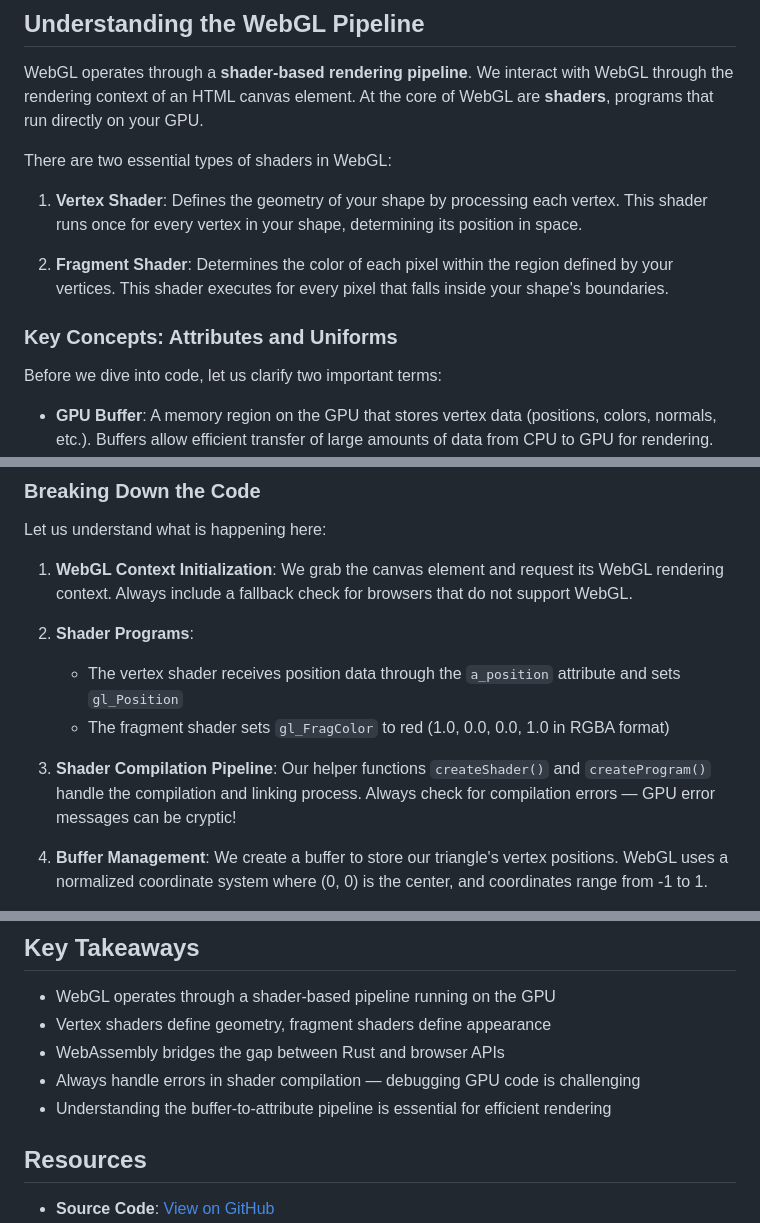
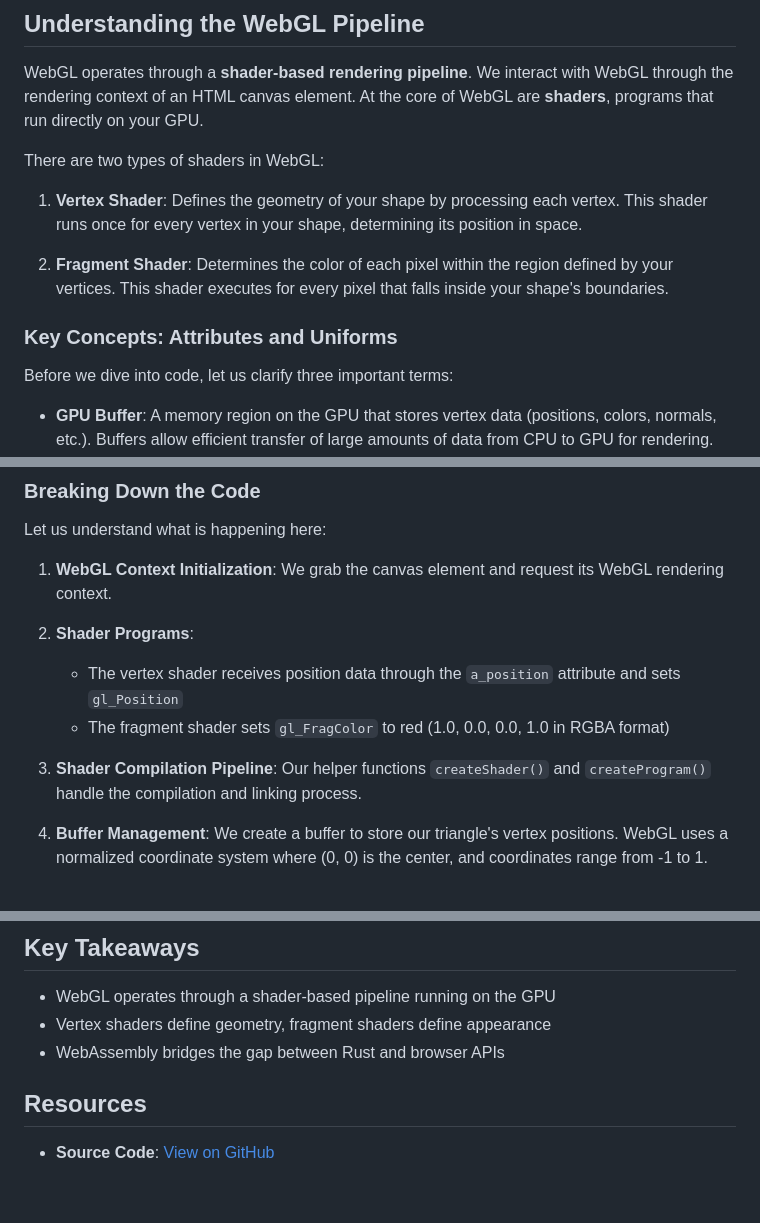
Before and after one commit to dodziraynard/graphics-articles, a Markdown page: 24-12-2025-webgl-for-technical-communication-videos/index.md, 3 parts joined by grey strips. Rendered like a GitHub page; blank space fills up the shorter version.

Commit message:
Proofread

```diff
--- a/24-12-2025-webgl-for-technical-communication-videos/index.md
+++ b/24-12-2025-webgl-for-technical-communication-videos/index.md
@@ -22,7 +22,7 @@ My goal with this series is not to provide a comprehensive tutorial on each indi
 
 WebGL operates through a **shader-based rendering pipeline**. We interact with WebGL through the rendering context of an HTML canvas element. At the core of WebGL are **shaders**, programs that run directly on your GPU.
 
-There are two essential types of shaders in WebGL:
+There are two types of shaders in WebGL:
 
 1. **Vertex Shader**: Defines the geometry of your shape by processing each vertex. This shader runs once for every vertex in your shape, determining its position in space.
 
@@ -30,7 +30,7 @@ There are two essential types of shaders in WebGL:
 
 ### Key Concepts: Attributes and Uniforms
 
-Before we dive into code, let us clarify two important terms:
+Before we dive into code, let us clarify three important terms:
 - **GPU Buffer**: A memory region on the GPU that stores vertex data (positions, colors, normals, etc.). Buffers allow efficient transfer of large amounts of data from CPU to GPU for rendering.
 - **Attributes**: These specify how to extract data from GPU buffers and feed it to your vertex shader. Think of them as per-vertex data.
 - **Uniforms**: Global variables that remain constant across all shader executions for a single draw call. Perfect for things like transformation matrices or colors.
@@ -183,13 +183,13 @@ gl.drawArrays(primitiveType, drawOffset, count);
 
 Let us understand what is happening here:
 
-1. **WebGL Context Initialization**: We grab the canvas element and request its WebGL rendering context. Always include a fallback check for browsers that do not support WebGL.
+1. **WebGL Context Initialization**: We grab the canvas element and request its WebGL rendering context.
 
 2. **Shader Programs**:
    - The vertex shader receives position data through the `a_position` attribute and sets `gl_Position`
    - The fragment shader sets `gl_FragColor` to red (1.0, 0.0, 0.0, 1.0 in RGBA format)
 
-3. **Shader Compilation Pipeline**: Our helper functions `createShader()` and `createProgram()` handle the compilation and linking process. Always check for compilation errors — GPU error messages can be cryptic!
+3. **Shader Compilation Pipeline**: Our helper functions `createShader()` and `createProgram()` handle the compilation and linking process.
 
 4. **Buffer Management**: We create a buffer to store our triangle's vertex positions. WebGL uses a normalized coordinate system where (0, 0) is the center, and coordinates range from -1 to 1.
 
@@ -212,8 +212,6 @@ In the next article, we will integrate WebAssembly and Rust into this setup, all
 - WebGL operates through a shader-based pipeline running on the GPU
 - Vertex shaders define geometry, fragment shaders define appearance
 - WebAssembly bridges the gap between Rust and browser APIs
-- Always handle errors in shader compilation — debugging GPU code is challenging
-- Understanding the buffer-to-attribute pipeline is essential for efficient rendering
 
 ## Resources
 
```
